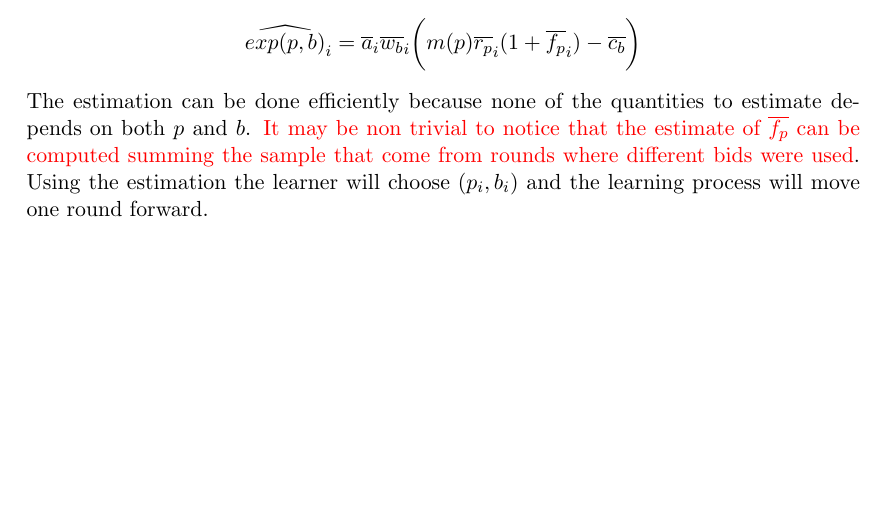
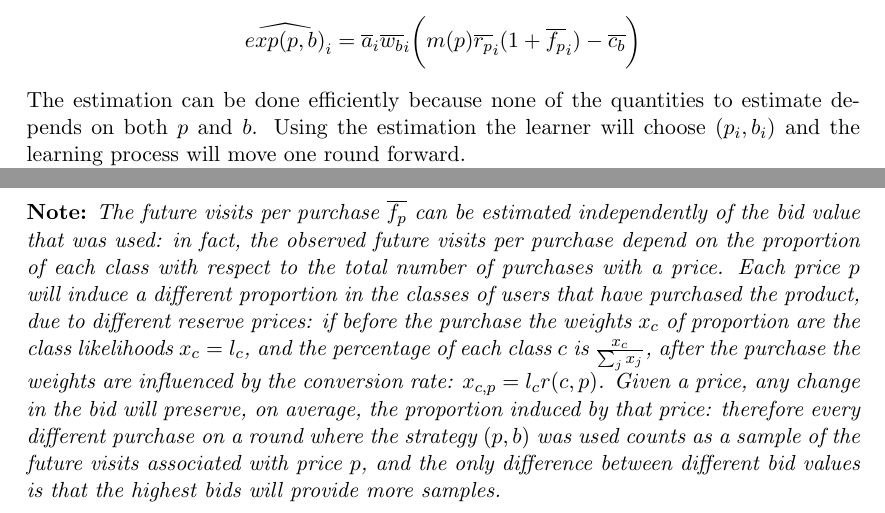
Before and after one commit to Germajex/dia2021, a LaTeX document (report/report.tex): part of page 9 of 33 before the commit and two parts of pages 9 and 10 of 34 after it, the two joined at a grey line, cut so that both start at the same text, the shorter picture padded with empty space. Compiled offline with pdfLaTeX.

Commit message:
explain estimate future visits

```diff
--- a/report/report.tex
+++ b/report/report.tex
@@ -269,6 +269,6 @@ The learner's goal should be to estimate the expected profit of all the pricing/
 \item For each bid value $b$, the probability $\overline{w_b}$ of winning the auction as the ratio between the number of new clicks and the number of auctions (recall that we are assuming that every user which is displayed the ad will also click on it), considering only the rounds where the bid $b$ was employed:  \[\overline{w_b}_i=\frac{\sum_{j\in\{j:b_j=b\}}{n_j}}{\sum_{j\in\{j:b_j=b\}}{a_j}}\]
 \end{itemize}
 After all these estimates have been computed, the learner can make a projecton of the expected profit $\widehat{exp(p,b)}_i$ of the strategy $(p,b)$ as: \[\widehat{exp(p,b)}_i=\overline{a}_i\overline{w_b}_i\bigg(m(p)\overline{r_p}_i(1+\overline{f_p}_i) -\overline{c_b} \bigg) \]
-The estimation can be done efficiently because none of the quantities to estimate depends on both $p$ and $b$. {\color{red}It may be non trivial to notice that the estimate of $\overline{f_p}$ can be computed summing the sample that come from rounds where different bids were used}. Using the estimation the learner will choose $(p_i,b_i)$ and the learning process will move one round forward.\\
+The estimation can be done efficiently because none of the quantities to estimate depends on both $p$ and $b$. Using the estimation the learner will choose $(p_i,b_i)$ and the learning process will move one round forward.\\
 Since the learner is optimizing on $p$ and $b$, they should not use the expected profit but rather an optimistic estimate of the expected profit, which can be obtained by applying to the conversion rate $\overline{r_p}_i$ and to the winning probability $\overline{w_b}_i$ optimistic exploration techniques such as upper confidence bounds or Thompson sampling and using those values instead of the sample means.\\
 
@@ -276,4 +276,5 @@ Since the learner is optimizing on $p$ and $b$, they should not use the expected
 
+\textbf{Note:} \textit{The future visits per purchase $\overline{f_p}$ can be estimated independently of the bid value that was used: in fact, the observed future visits per purchase depend on the proportion of each class with respect to the total number of purchases with a price. Each price $p$ will induce a different proportion in the classes of users that have purchased the product, due to different reserve prices: if before the purchase the weights $x_c$ of proportion are the class likelihoods $x_c=l_c$, and the percentage of each class $c$ is $\frac{x_c}{\sum_j{x_j}}$, after the purchase the weights are influenced by the conversion rate: $x_{c,p}=l_cr(c,p)$. Given a price, any change in the bid will preserve, on average, the proportion induced by that price: therefore every different purchase on a round where the strategy $(p,b)$ was used counts as a sample of the future visits associated with price $p$, and the only difference between different bid values is that the highest bids will provide more samples.}
 
 \clearpage
 \section{Step 3}
```
Also changed, not shown: report/report.tex (4 more changed lines).
